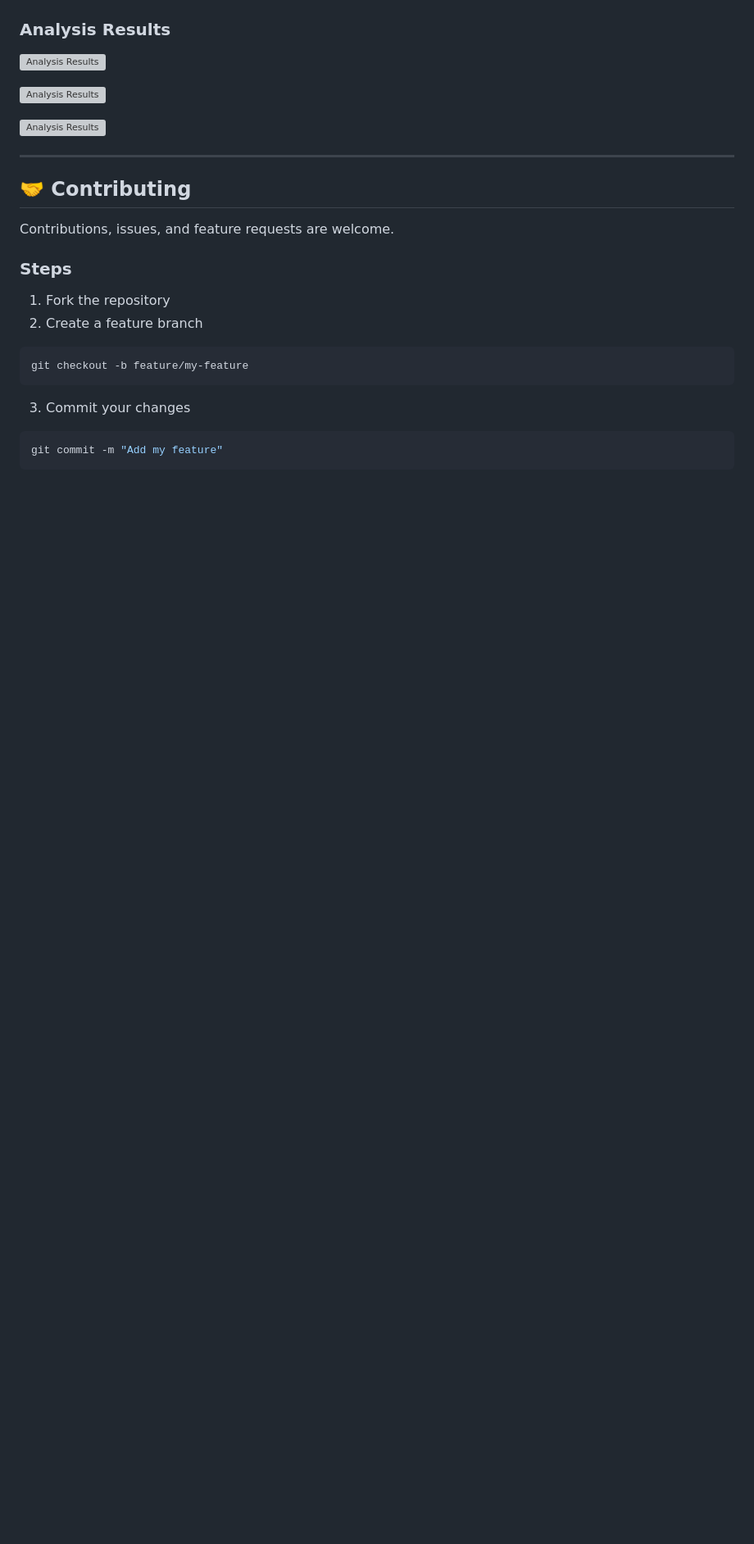
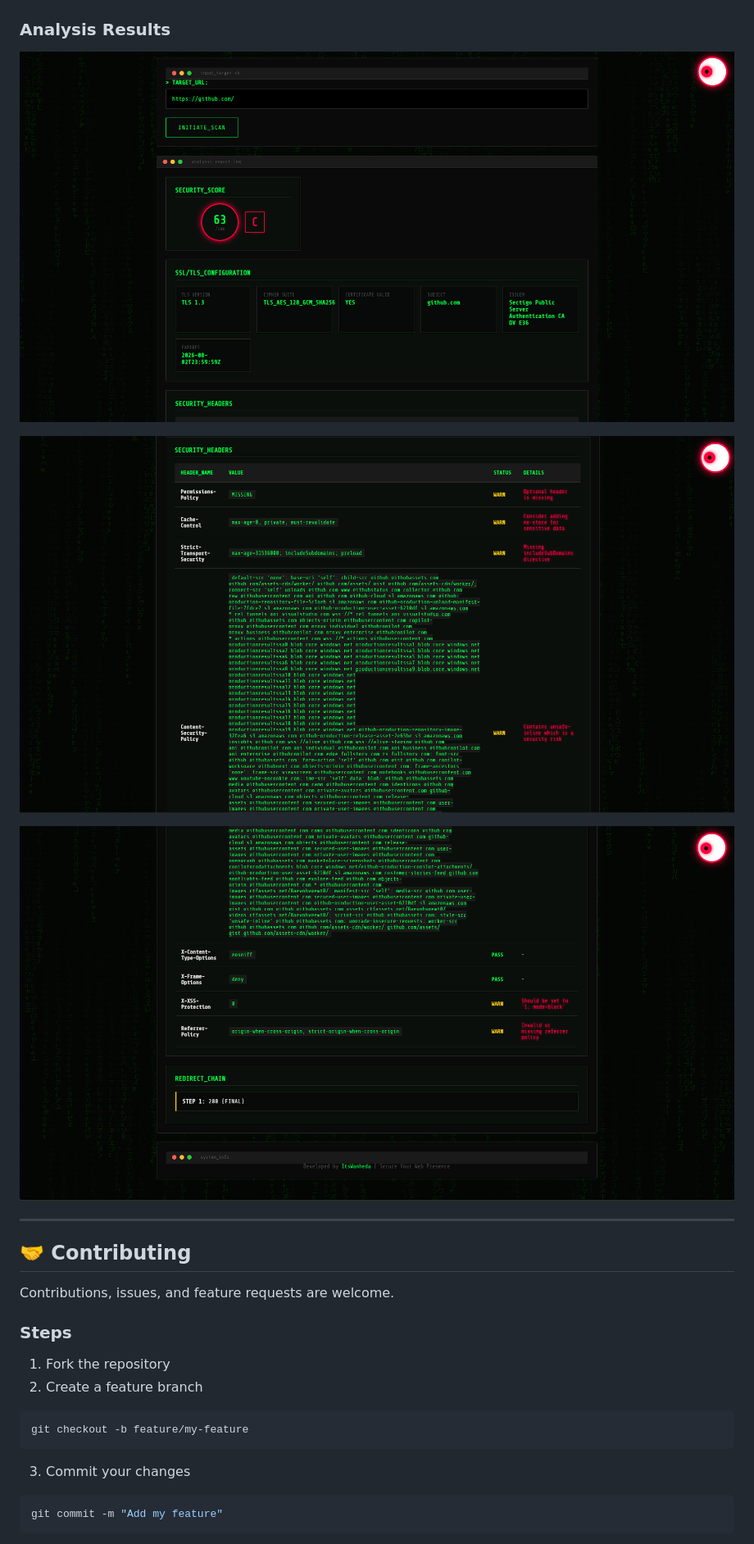
Before and after one commit to ItsWanheda/http-header-analyzer, a Markdown page: README.md, the part around the change. Shown at 82% size. Rendered like a GitHub page; blank space fills up the shorter version; grey boxes are pictures that could not be loaded.

Commit message:
Update README.md
README update: reorganized documentation, fixed formatting issues, improved API examples, added project structure details, enhanced installation guide, and refined overall presentation to better reflect the project's features and architecture.

```diff
--- a/README.md
+++ b/README.md
@@ -199,11 +199,11 @@ GET /api/health
 
 ### Analysis Results
 
-![Analysis Results](assets/results-page.png)
+![Analysis Results](assets/result-page.png)
 
-![Analysis Results](assets/results2-page.png)
+![Analysis Results](assets/result2-page.png)
 
-![Analysis Results](assets/results3-page.png)
+![Analysis Results](assets/result3-page.png)
 
 ---
 
```
